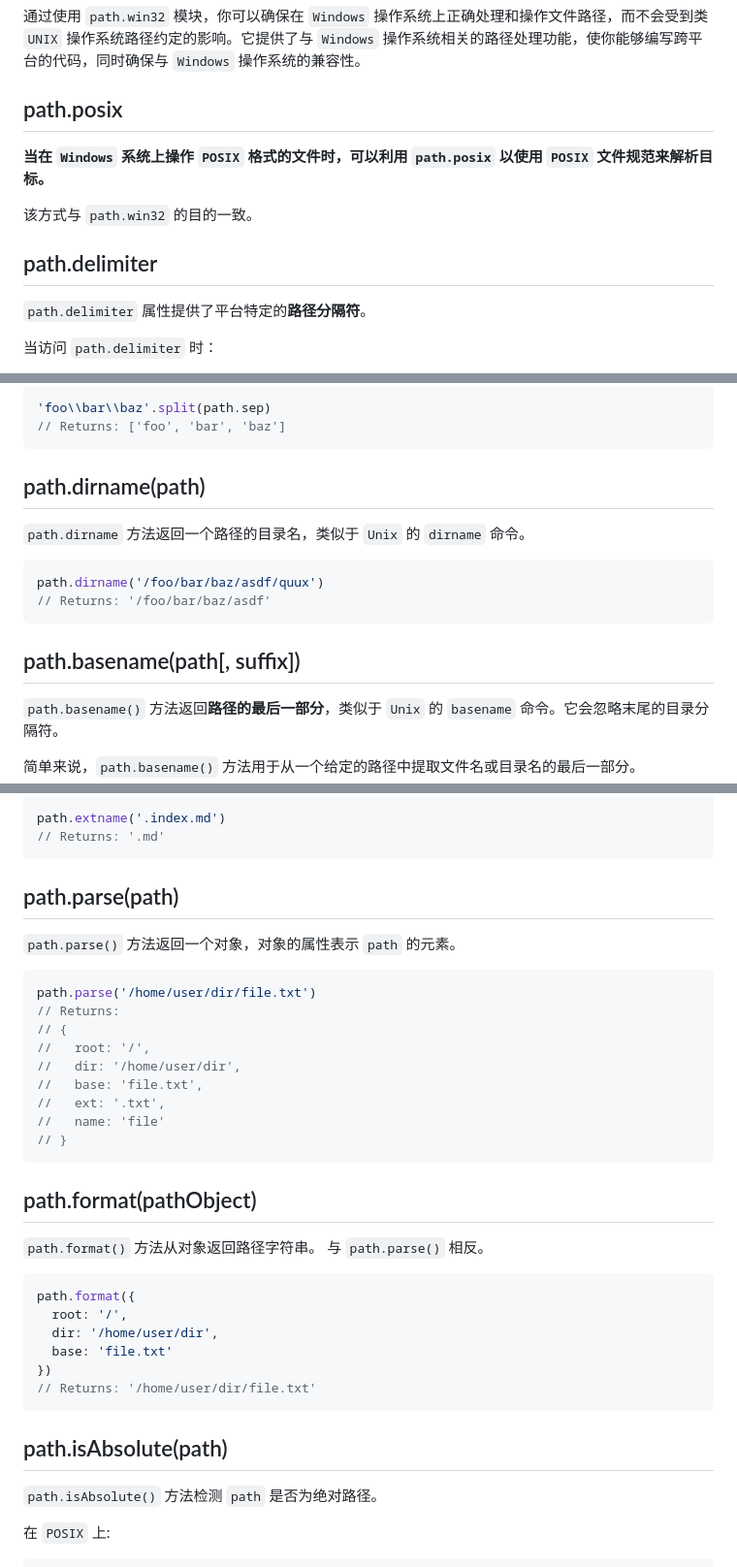
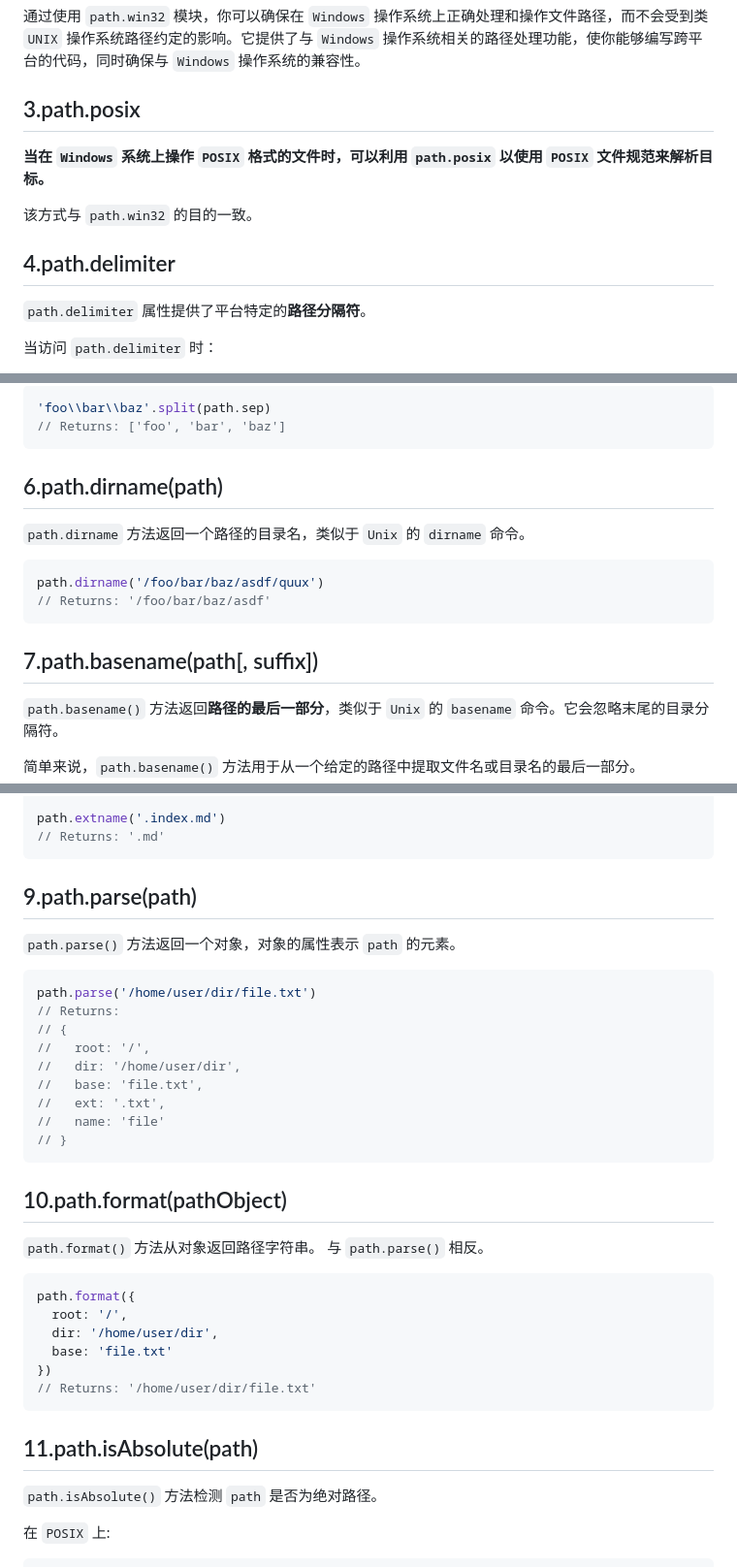
Before and after one commit to oneyoung19/learn-nodejs, a Markdown page: src/34.path/README.md, 3 parts joined by grey strips. Shown at 97% size. GitHub-like rendering.

Commit message:
docs: Assertion & Path

````diff
--- a/src/34.path/README.md
+++ b/src/34.path/README.md
@@ -46,13 +50,13 @@ path.basename('/temp/myfile.html')
 
 通过使用 `path.win32` 模块，你可以确保在 `Windows` 操作系统上正确处理和操作文件路径，而不会受到类 `UNIX` 操作系统路径约定的影响。它提供了与 `Windows` 操作系统相关的路径处理功能，使你能够编写跨平台的代码，同时确保与 `Windows` 操作系统的兼容性。
 
-## path.posix
+## 3.path.posix
 
 **当在 `Windows` 系统上操作 `POSIX` 格式的文件时，可以利用 `path.posix` 以使用 `POSIX` 文件规范来解析目标。**
 
 该方式与 `path.win32` 的目的一致。
 
-## path.delimiter
+## 4.path.delimiter
 
 `path.delimiter` 属性提供了平台特定的**路径分隔符**。
 
@@ -106,7 +110,7 @@ process.env.PATH.split(path.delimiter)
 // Returns: ['foo', 'bar', 'baz']
 ```
 
-## path.dirname(path)
+## 6.path.dirname(path)
 
 `path.dirname` 方法返回一个路径的目录名，类似于 `Unix` 的 `dirname` 命令。
 
@@ -115,7 +119,7 @@ path.dirname('/foo/bar/baz/asdf/quux')
 // Returns: '/foo/bar/baz/asdf'
 ```
 
-## path.basename(path[, suffix])
+## 7.path.basename(path[, suffix])
 
 `path.basename()` 方法返回**路径的最后一部分**，类似于 `Unix` 的 `basename` 命令。它会忽略末尾的目录分隔符。
 
@@ -178,7 +182,7 @@ path.extname('.index.md')
 // Returns: '.md'
 ```
 
-## path.parse(path)
+## 9.path.parse(path)
 
 `path.parse()` 方法返回一个对象，对象的属性表示 `path` 的元素。
 
@@ -194,7 +198,7 @@ path.parse('/home/user/dir/file.txt')
 // }
 ```
 
-## path.format(pathObject)
+## 10.path.format(pathObject)
 
 `path.format()` 方法从对象返回路径字符串。 与 `path.parse()` 相反。
 
@@ -207,7 +211,7 @@ path.format({
 // Returns: '/home/user/dir/file.txt'
 ```
 
-## path.isAbsolute(path)
+## 11.path.isAbsolute(path)
 
 `path.isAbsolute()` 方法检测 `path` 是否为绝对路径。
 
````
Also changed, not shown: other parts of src/34.path/README.md (+13 -9 lines), src/1.assertion-testing/README.md (added, +207 -0 lines).
